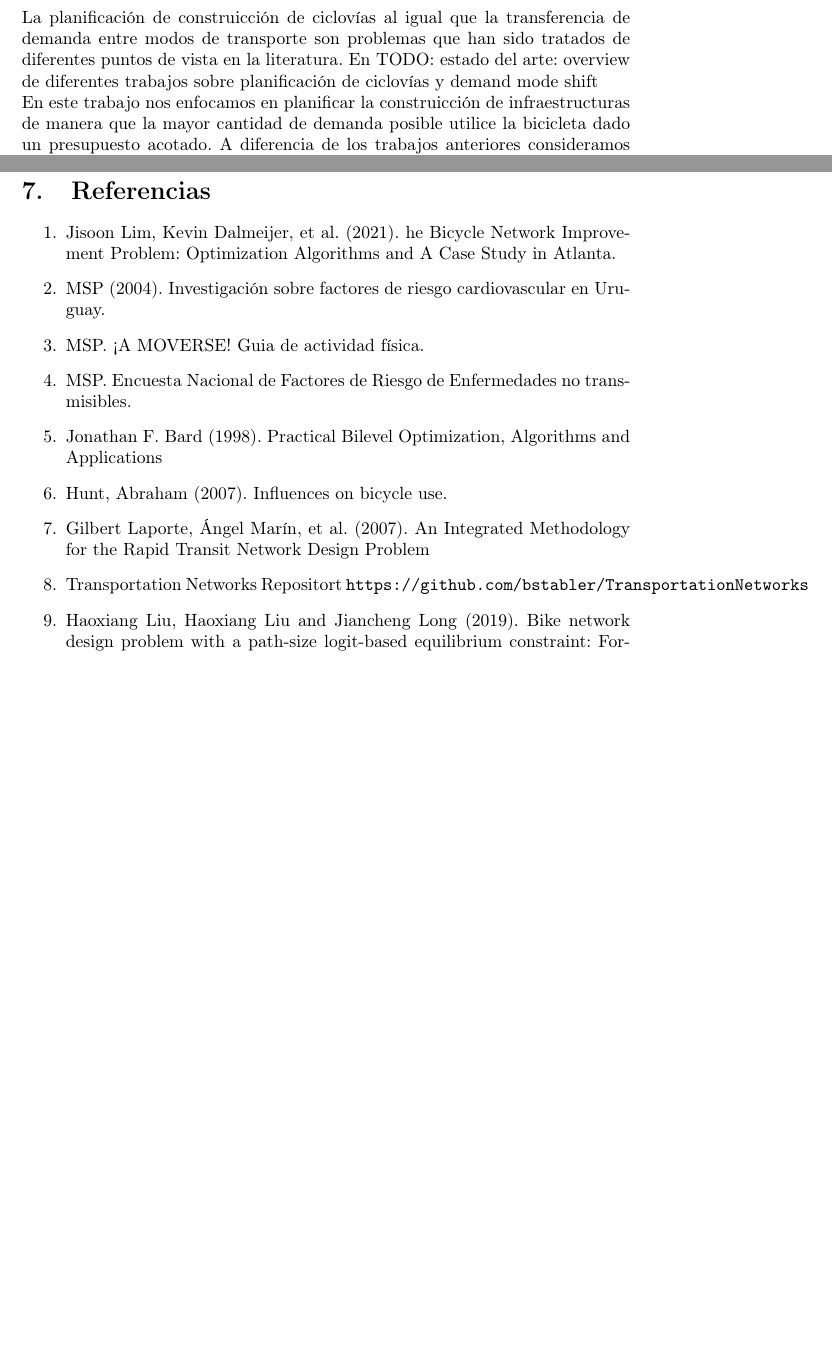
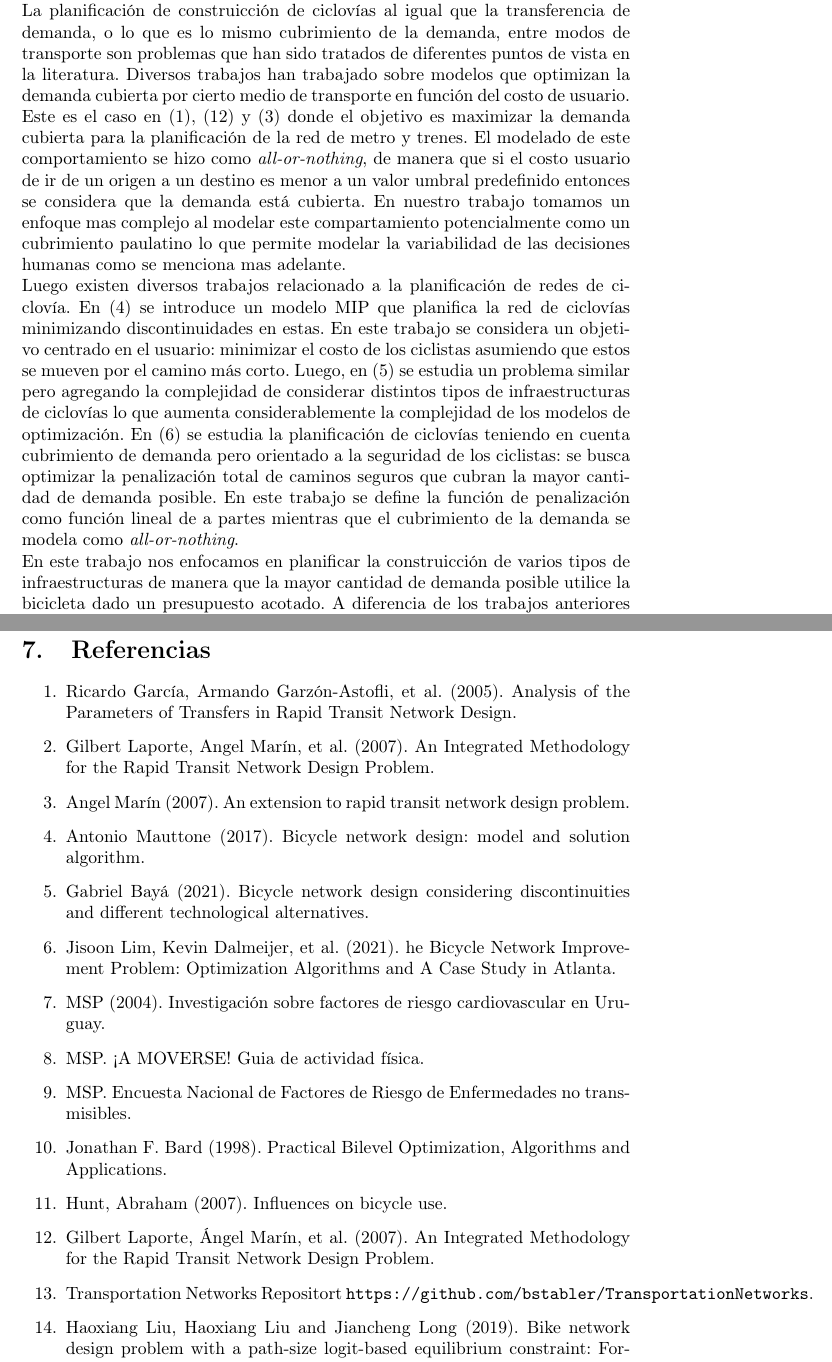
Before and after one commit to joaquinco/bicycle-network-design, a LaTeX thesis (thesis/doc/document.tex): two parts of pages 4 and 52 of 52 before the commit and two parts of pages 4 and 52 of 53 after it, joined at a grey line, cut so that both start at the same text, the shorter picture padded with empty space. Compiled offline with pdfLaTeX.

Commit message:
add state of the art

```diff
--- a/thesis/doc/document.tex
+++ b/thesis/doc/document.tex
@@ -49,10 +49,11 @@
 
   Si bien la bicicleta puede utilizar la red de calles o incluso sendas peatonales como medio, no siempre estas son elegibles por los ciclistas para su uso. Factores como la cantidad y velocidad del tránsito automotor y ancho de la banquina o senda afectan considerablemente esta decisión. La necesidad de infraestructura especifica para la bicicleta es ámpliamente reconocida (\ref{hunt2007}) y consideramos que políticas de inversión en infraestructuras de ciclovías es uno de los factores claves para incentivar su utilización.
 
-  La planificación de construicción de ciclovías al igual que la transferencia de demanda entre modos de transporte son problemas que han sido tratados de diferentes puntos de vista en la literatura. En
-  TODO: estado del arte: overview de diferentes trabajos sobre planificación de ciclovías y demand mode shift
+  La planificación de construicción de ciclovías al igual que la transferencia de demanda, o lo que es lo mismo cubrimiento de la demanda, entre modos de transporte son problemas que han sido tratados de diferentes puntos de vista en la literatura. Diversos trabajos han trabajado sobre modelos que optimizan la demanda cubierta por cierto medio de transporte en función del costo de usuario. Este es el caso en (\ref{garcia2005}), (\ref{laporte2007}) y (\ref{marin2007}) donde el objetivo es maximizar la demanda cubierta para la planificación de la red de metro y trenes. El modelado de este comportamiento se hizo como {\it all-or-nothing}, de manera que si el costo usuario de ir de un origen a un destino es menor a un valor umbral predefinido entonces se considera que la demanda está cubierta. En nuestro trabajo tomamos un enfoque mas complejo al modelar este compartamiento potencialmente como un cubrimiento paulatino lo que permite modelar la variabilidad de las decisiones humanas como se menciona mas adelante.
 
-  En este trabajo nos enfocamos en planificar la construicción de infraestructuras de manera que la mayor cantidad de demanda posible utilice la bicicleta dado un presupuesto acotado. A diferencia de los trabajos anteriores consideramos la posibilidad de una transición paulatina de la demanda lo que representa una complejidad adicional en el modelado y resolución.
+  Luego existen diversos trabajos relacionado a la planificación de redes de ciclovía. En (\ref{mauttone2017}) se introduce un modelo MIP que planifica la red de ciclovías minimizando discontinuidades en estas. En este trabajo se considera un objetivo centrado en el usuario: minimizar el costo de los ciclistas asumiendo que estos se mueven por el camino más corto. Luego, en (\ref{baya2021}) se estudia un problema similar pero agregando la complejidad de considerar distintos tipos de infraestructuras de ciclovías lo que aumenta considerablemente la complejidad de los modelos de optimización. En (\ref{lim2021}) se estudia la planificación de ciclovías teniendo en cuenta cubrimiento de demanda pero orientado a la seguridad de los ciclistas: se busca optimizar la penalización total de caminos seguros que cubran la mayor cantidad de demanda posible. En este trabajo se define la función de penalización como función lineal de a partes mientras que el cubrimiento de la demanda se modela como {\it all-or-nothing}.
+
+  En este trabajo nos enfocamos en planificar la construicción de varios tipos de infraestructuras de manera que la mayor cantidad de demanda posible utilice la bicicleta dado un presupuesto acotado. A diferencia de los trabajos anteriores consideramos la posibilidad de una transición paulatina de la demanda lo que representa una complejidad adicional en el modelado y resolución.
 
   El documento se estructura de la siguiente manera: en primer lugar definimos formalmente el problema e hipotesis de trabajo para luego plantear y estudiar una formulación binivel con ciertas abstracciones que representa de buena manera el problema. Separamos los actores que participan en las decisiones del problema, sean estos la comuna o entidad que decide dónde construir infraestructura de ciclovía y los usuarios que deciden qué camino tomar entre un origen y un destino, de manera que cada entidad esta representada en un nivel del problema. Dejamos sin definir en este punto el mecanismo que decide cómo se transfiere la demanda. Luego analizamos diferentes alternativas para resolver la formulación binivel de manera práctica y planteos concretos sobre el modelado de la transferencia de demanda que luego validamos como un todo mediante pruebas computacionales. Finalmente aplicamos una de las formulaciones resultantes sobre una instancia de la ciudad de Montevideo.
 
@@ -1261,14 +1262,19 @@
   \section{Referencias}
 
   \begin{enumerate}
-    \item{\label{lim2021}} Jisoon Lim, Kevin Dalmeijer, et al. (2021). he Bicycle Network Improvement Problem: Optimization Algorithms and A Case Study in Atlanta.
+    \item{\label{garcia2005} Ricardo García, Armando Garzón-Astofli, et al. (2005). Analysis of the Parameters of Transfers in Rapid Transit Network Design.}
+    \item{\label{laporte2007} Gilbert Laporte, Angel Marín, et al. (2007). An Integrated Methodology for the Rapid Transit Network Design Problem.}
+    \item{\label{marin2007} Angel Marín (2007). An extension to rapid transit network design problem.}
+    \item{\label{mauttone2017} Antonio Mauttone (2017). Bicycle network design: model and solution algorithm.}
+    \item{\label{baya2021} Gabriel Bayá (2021). Bicycle network design considering discontinuities and different technological alternatives.}
+    \item{\label{lim2021} Jisoon Lim, Kevin Dalmeijer, et al. (2021). he Bicycle Network Improvement Problem: Optimization Algorithms and A Case Study in Atlanta.}
     \item{\label{heartrisksuy} MSP (2004). Investigación sobre factores de riesgo cardiovascular en Uruguay.}
     \item{\label{mspphisicalactivityguid} MSP. ¡A MOVERSE! Guia de actividad física.}
     \item{\label{mspsurveyriskfactors} MSP. Encuesta Nacional de Factores de Riesgo de Enfermedades no transmisibles.}
-    \item{\label{bardbook} Jonathan F. Bard (1998). Practical Bilevel Optimization, Algorithms and Applications}
+    \item{\label{bardbook} Jonathan F. Bard (1998). Practical Bilevel Optimization, Algorithms and Applications.}
     \item{\label{hunt2007} Hunt, Abraham (2007). Influences on bicycle use.}
-    \item{\label{laporte2007} Gilbert Laporte, Ángel Marín, et al. (2007). An Integrated Methodology for the Rapid Transit Network Design Problem}
-    \item{\label{transportationnetworkrepo} Transportation Networks Repositort \url{https://github.com/bstabler/TransportationNetworks}}
+    \item{\label{laporte2007} Gilbert Laporte, Ángel Marín, et al. (2007). An Integrated Methodology for the Rapid Transit Network Design Problem.}
+    \item{\label{transportationnetworkrepo} Transportation Networks Repositort \url{https://github.com/bstabler/TransportationNetworks}.}
     \item{\label{liu2019} Haoxiang Liu, Haoxiang Liu and Jiancheng Long (2019). Bike network design problem with a path-size logit-based equilibrium constraint: Formulation, global optimization and matheuristic.}
     \item{\label{typicalcostsofcylcing} UK Department for Transport (2017). Typical Costs of Cycling Interventions Interim analysis of Cycle City Ambition schemes.}
     \item{\label{blos2007} Sprinkle Consulting Inc. (2007), Bicycle Level Of Service, Applied Model.}
```
Also changed, not shown: thesis/doc/document.tex (6 more changed lines).
